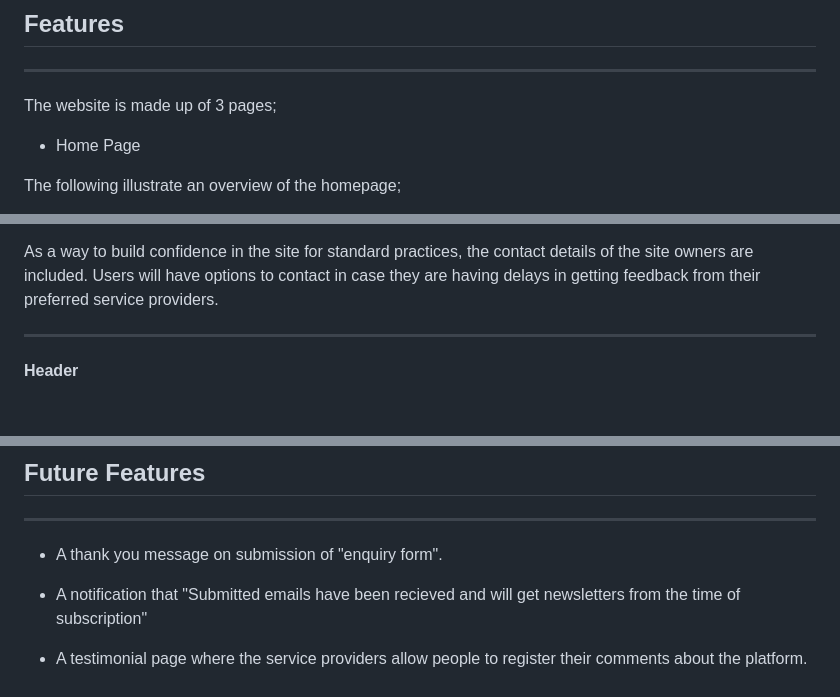
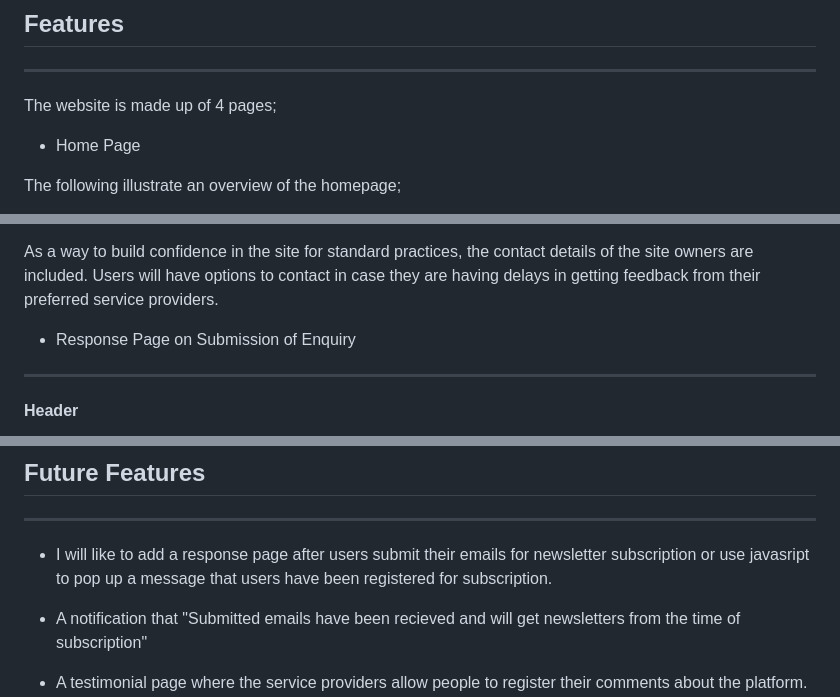
Before and after one commit to belovedpearl/Green_Space-PP1, a Markdown page: README.md, 3 parts joined by grey strips. Rendered like a GitHub page; blank space fills up the shorter version.

```diff
--- a/README.md
+++ b/README.md
@@ -160,7 +160,7 @@ Presention of information on the site will be in the following ways;
 
 ---
 
-The website is made up of 3 pages;
+The website is made up of 4 pages;
 
   * Home Page
 
@@ -195,6 +195,8 @@ The following illustrate an overview of the homepage;
     <pic>
 
    As a way to build confidence in the site for standard practices, the contact details of the site owners are included. Users will have options to contact in case they are having delays in getting feedback from their preferred service providers.
+
+   * Response Page on Submission of Enquiry
 
 ---
 
@@ -259,7 +261,7 @@ To aid prompt decision making, intrested users can call to contact the service p
 
 ---
 
- * A thank you message on submission of "enquiry form".
+ * I will like to add a response page after users submit their emails for newsletter subscription or use javasript to pop up a message that users have been registered for subscription.
 
  * A notification that "Submitted emails have been recieved and will get newsletters from the time of subscription"
 
```
